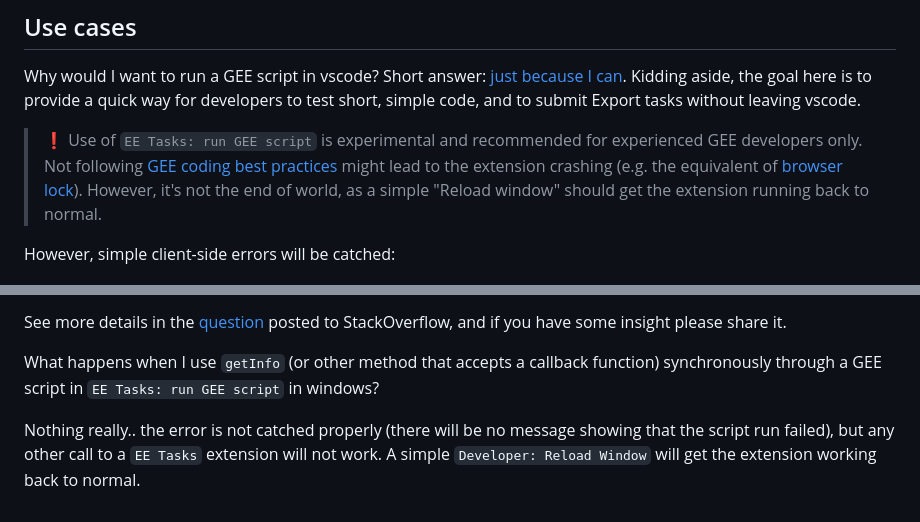
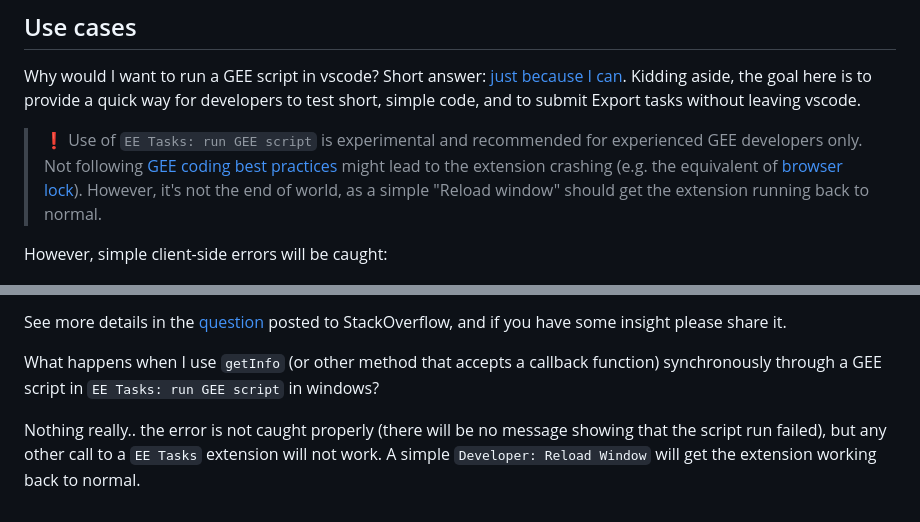
Before and after one commit to gee-community/eetasks, a Markdown page: docs/runGEEscripts.md, 2 parts joined by grey strips. Rendered like a GitHub page.

Commit message:
Spell check & typo

```diff
--- a/docs/runGEEscripts.md
+++ b/docs/runGEEscripts.md
@@ -39,7 +39,7 @@ Why would I want to run a GEE script in vscode? Short answer: [just because I ca
 
 > ❗ Use of `EE Tasks: run GEE script` is experimental and recommended for experienced GEE developers only. Not following [GEE coding best practices](https://developers.google.com/earth-engine/guides/best_practices) might lead to the extension crashing (e.g. the equivalent of [browser lock](https://developers.google.com/earth-engine/guides/debugging#browser-lock)). However, it's not the end of world, as a simple "Reload window" should get the extension running back to normal.
 
-However, simple client-side errors will be catched:
+However, simple client-side errors will be caught:
 
 ![hellogee-log](https://raw.githubusercontent.com/gee-community/eetasks/main/docs/assets/helloGEE-syntaxError.png)
 
@@ -109,4 +109,4 @@ See more details in the [question](https://stackoverflow.com/questions/77436205/
 
 What happens when I use `getInfo` (or other method that accepts a callback function) synchronously through a GEE script in `EE Tasks: run GEE script` in windows?
 
-Nothing really.. the error is not catched properly (there will be no message showing that the script run failed), but any other call to a `EE Tasks` extension will not work. A simple `Developer: Reload Window` will get the extension working back to normal.
+Nothing really.. the error is not caught properly (there will be no message showing that the script run failed), but any other call to a `EE Tasks` extension will not work. A simple `Developer: Reload Window` will get the extension working back to normal.
```
Also changed, not shown: README.md (+1 -1 lines).
